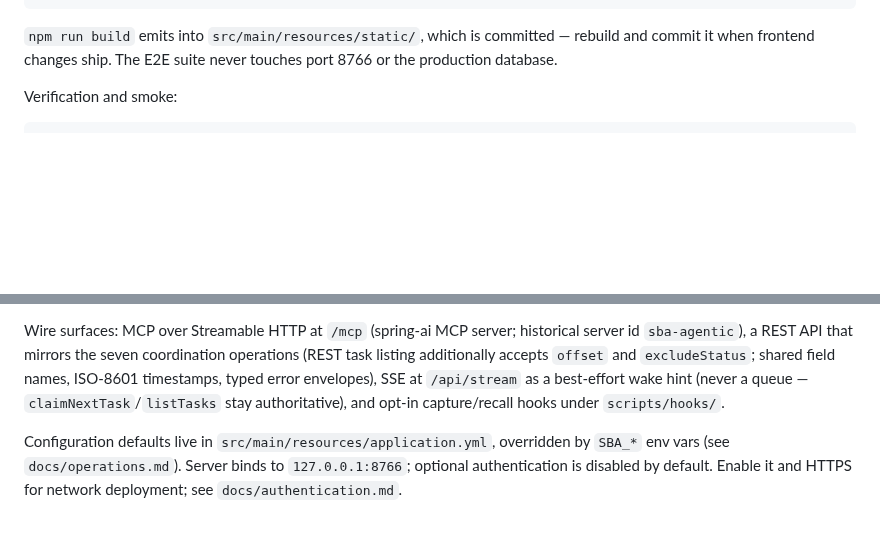
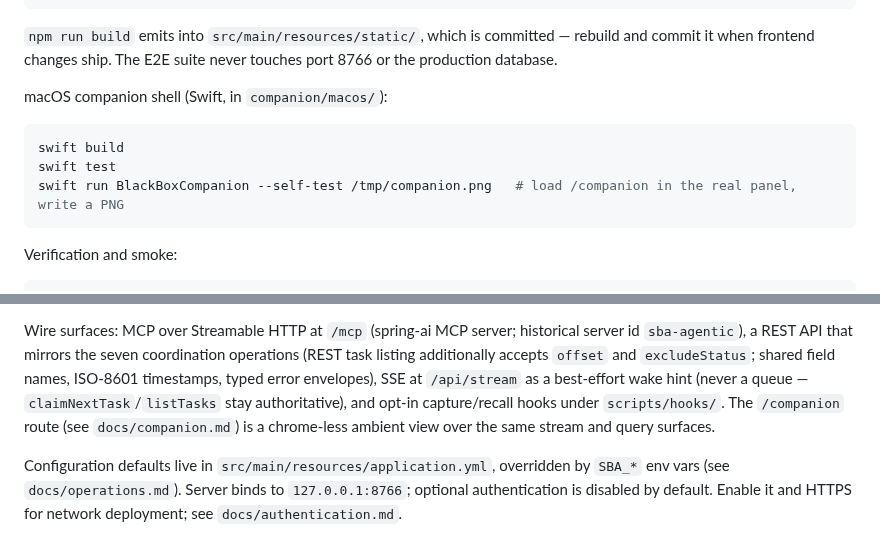
Before and after one commit to nathanmauro/black-box, a Markdown page: CLAUDE.md, 2 parts joined by grey strips. Rendered like a GitHub page; blank space fills up the shorter version.

Commit message:
Document The Ambient Companion

````diff
--- a/CLAUDE.md
+++ b/CLAUDE.md
@@ -33,6 +33,14 @@ npm run e2e                               # Playwright against a packaged jar on
 
 `npm run build` emits into `src/main/resources/static/`, which is committed — rebuild and commit it
 when frontend changes ship. The E2E suite never touches port 8766 or the production database.
+
+macOS companion shell (Swift, in `companion/macos/`):
+
+```bash
+swift build
+swift test
+swift run BlackBoxCompanion --self-test /tmp/companion.png   # load /companion in the real panel, write a PNG
+```
 
 Verification and smoke:
 
@@ -88,7 +96,8 @@ Wire surfaces: MCP over Streamable HTTP at `/mcp` (spring-ai MCP server; histori
 `offset` and `excludeStatus`; shared field names,
 ISO-8601 timestamps, typed error envelopes), SSE at `/api/stream` as a best-effort wake hint (never
 a queue — `claimNextTask`/`listTasks` stay authoritative), and opt-in capture/recall hooks under
-`scripts/hooks/`.
+`scripts/hooks/`. The `/companion` route (see `docs/companion.md`) is a chrome-less ambient view over
+the same stream and query surfaces.
 
 Configuration defaults live in `src/main/resources/application.yml`, overridden by `SBA_*` env vars
 (see `docs/operations.md`). Server binds to `127.0.0.1:8766`; optional authentication is disabled by
````
Also changed, not shown: docs/companion.md (added, +43 -0 lines).
